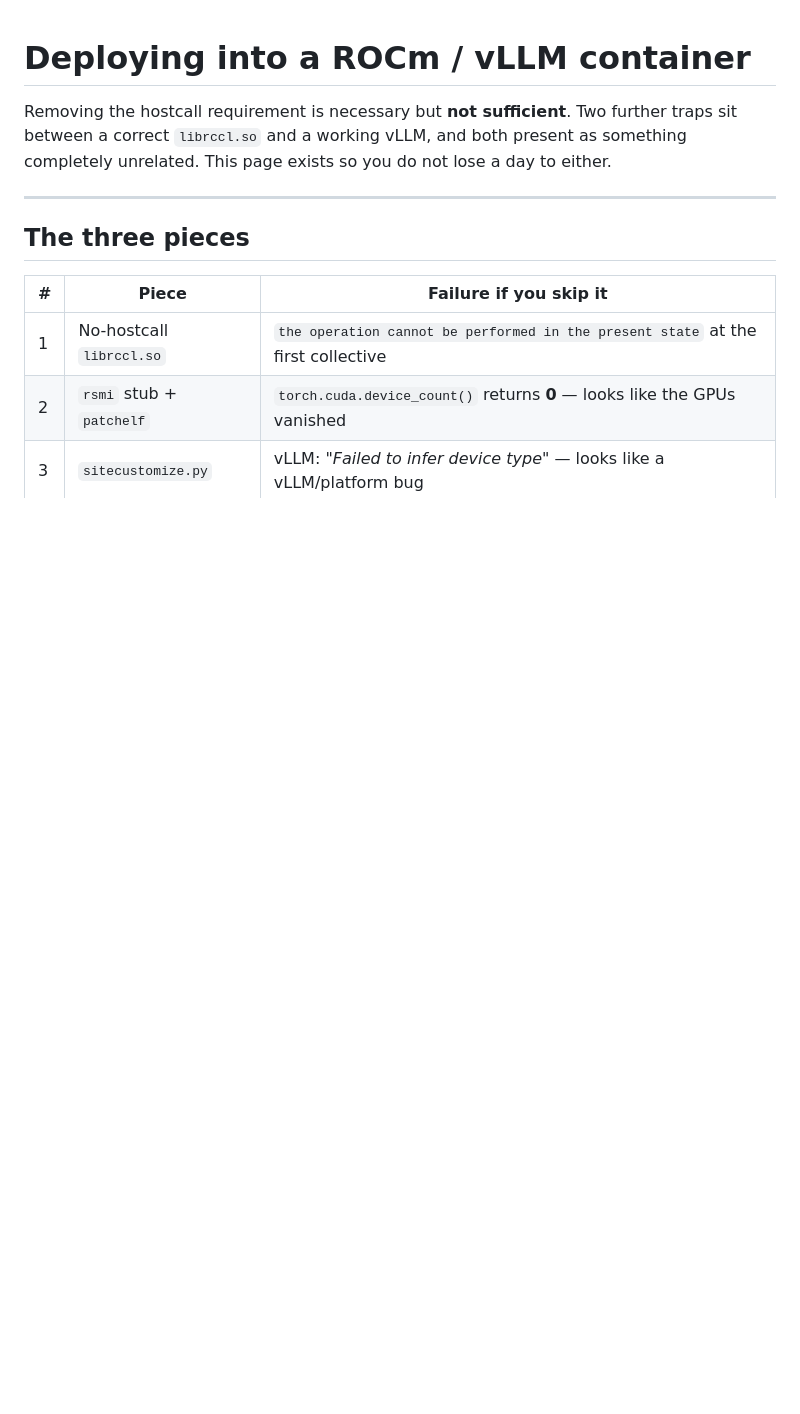
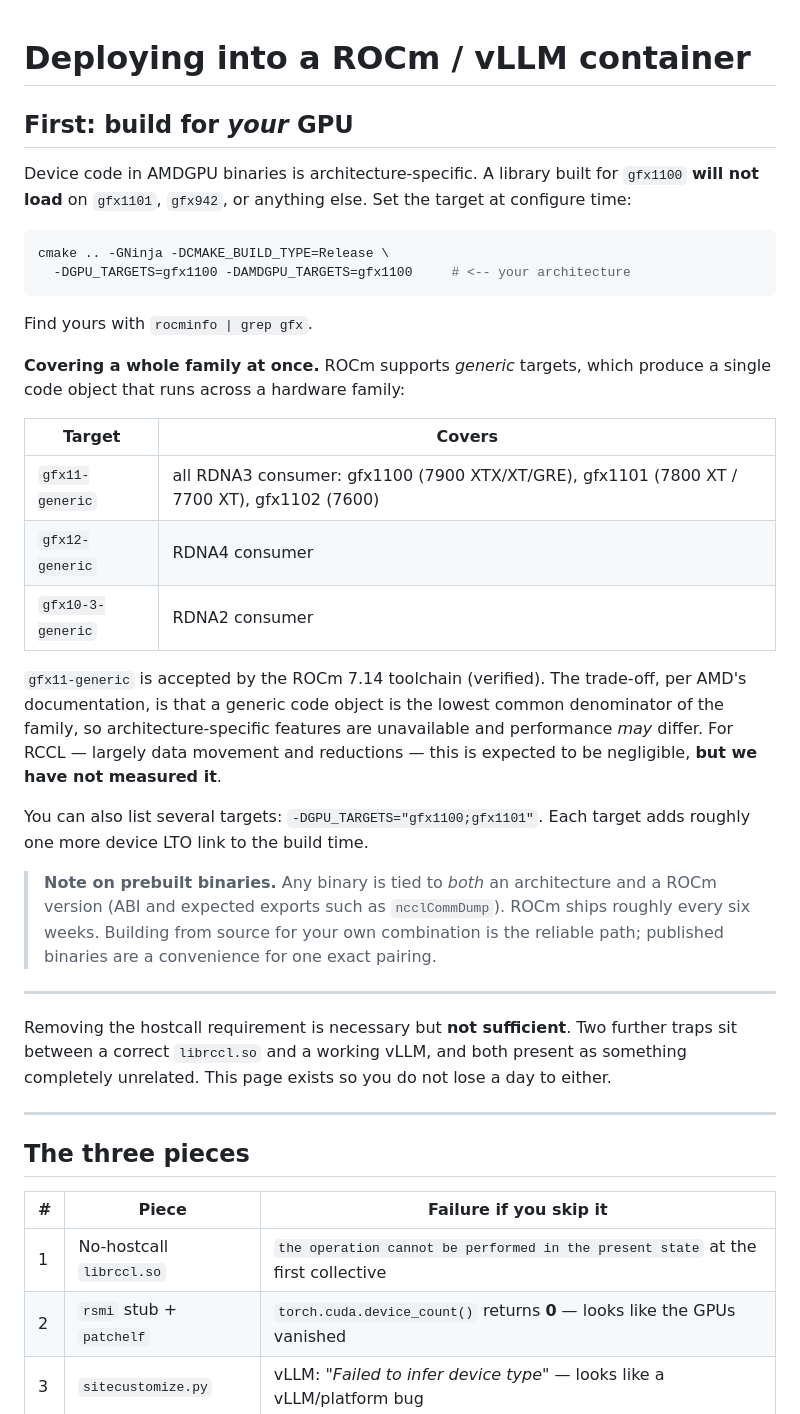
Before and after one commit to cadamcat/dual-radeon-vllm, a Markdown page: docs/deploy-vllm.md, the part around the change. GitHub-like rendering; blank space fills up the shorter version.

Commit message:
docs: architecture selection, generic targets, and binary/version coupling
Device code is architecture-specific: a gfx1100 build will not load on gfx1101
or gfx942. Document GPU_TARGETS, and the generic targets (gfx11-generic covers
the whole consumer RDNA3 line in one build; verified accepted by the ROCm 7.14
toolchain). Note that prebuilt binaries are tied to both an architecture and a
ROCm version, so building from source is the reliable path.

Co-Authored-By: Claude Opus 4.8 <noreply@anthropic.com>

````diff
--- a/docs/deploy-vllm.md
+++ b/docs/deploy-vllm.md
@@ -1,4 +1,43 @@
 # Deploying into a ROCm / vLLM container
+
+## First: build for *your* GPU
+
+Device code in AMDGPU binaries is architecture-specific. A library built for
+`gfx1100` **will not load** on `gfx1101`, `gfx942`, or anything else. Set the
+target at configure time:
+
+```bash
+cmake .. -GNinja -DCMAKE_BUILD_TYPE=Release \
+  -DGPU_TARGETS=gfx1100 -DAMDGPU_TARGETS=gfx1100     # <-- your architecture
+```
+
+Find yours with `rocminfo | grep gfx`.
+
+**Covering a whole family at once.** ROCm supports *generic* targets, which
+produce a single code object that runs across a hardware family:
+
+| Target | Covers |
+|---|---|
+| `gfx11-generic` | all RDNA3 consumer: gfx1100 (7900 XTX/XT/GRE), gfx1101 (7800 XT / 7700 XT), gfx1102 (7600) |
+| `gfx12-generic` | RDNA4 consumer |
+| `gfx10-3-generic` | RDNA2 consumer |
+
+`gfx11-generic` is accepted by the ROCm 7.14 toolchain (verified). The trade-off,
+per AMD's documentation, is that a generic code object is the lowest common
+denominator of the family, so architecture-specific features are unavailable and
+performance *may* differ. For RCCL — largely data movement and reductions — this
+is expected to be negligible, **but we have not measured it**.
+
+You can also list several targets: `-DGPU_TARGETS="gfx1100;gfx1101"`. Each target
+adds roughly one more device LTO link to the build time.
+
+> **Note on prebuilt binaries.** Any binary is tied to *both* an architecture and
+> a ROCm version (ABI and expected exports such as `ncclCommDump`). ROCm ships
+> roughly every six weeks. Building from source for your own combination is the
+> reliable path; published binaries are a convenience for one exact pairing.
+
+---
+
 
 Removing the hostcall requirement is necessary but **not sufficient**. Two
 further traps sit between a correct `librccl.so` and a working vLLM, and both
````
